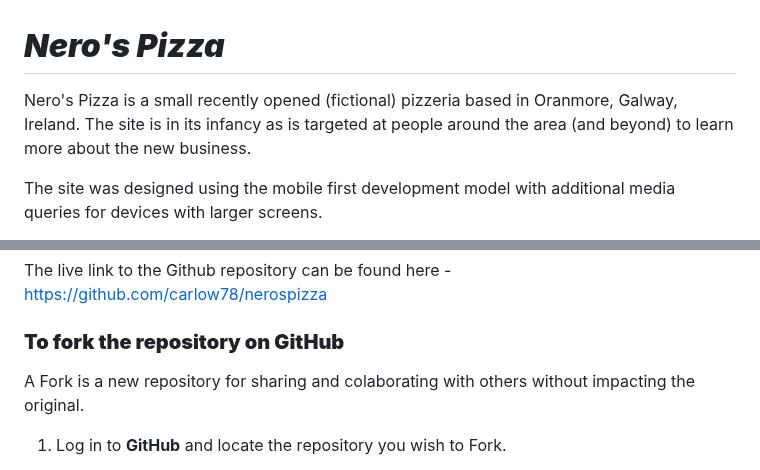
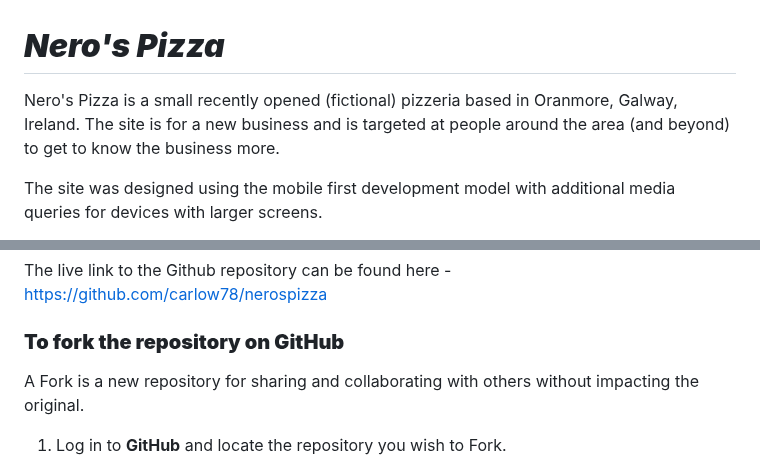
Before and after one commit to carlow78/nerospizza, a Markdown page: README.md, 2 parts joined by grey strips. GitHub-like rendering.

Commit message:
Update README.md
Fix contact us page hyperlink and small grammatical errors

```diff
--- a/README.md
+++ b/README.md
@@ -1,6 +1,6 @@
 # **_Nero's Pizza_**
 
-Nero's Pizza is a small recently opened (fictional) pizzeria based in Oranmore, Galway, Ireland. The site is in its infancy as is targeted at people around the area (and beyond) to learn more about the new business.
+Nero's Pizza is a small recently opened (fictional) pizzeria based in Oranmore, Galway, Ireland. The site is for a new business and is targeted at people around the area (and beyond) to get to know the business more.
 
 The site was designed using the mobile first development model with additional media queries for devices with larger screens.
 
@@ -231,7 +231,7 @@ Note: Early deployment ensures bugs or issues are discovered at the earliest pos
 
 ### **To fork the repository on GitHub**
 
-A Fork is a new repository for sharing and colaborating with others without impacting the original.
+A Fork is a new repository for sharing and collaborating with others without impacting the original.
 
 1. Log in to **GitHub** and locate the repository you wish to Fork.
 
```
Also changed, not shown: other parts of README.md (+1 -1 lines).
